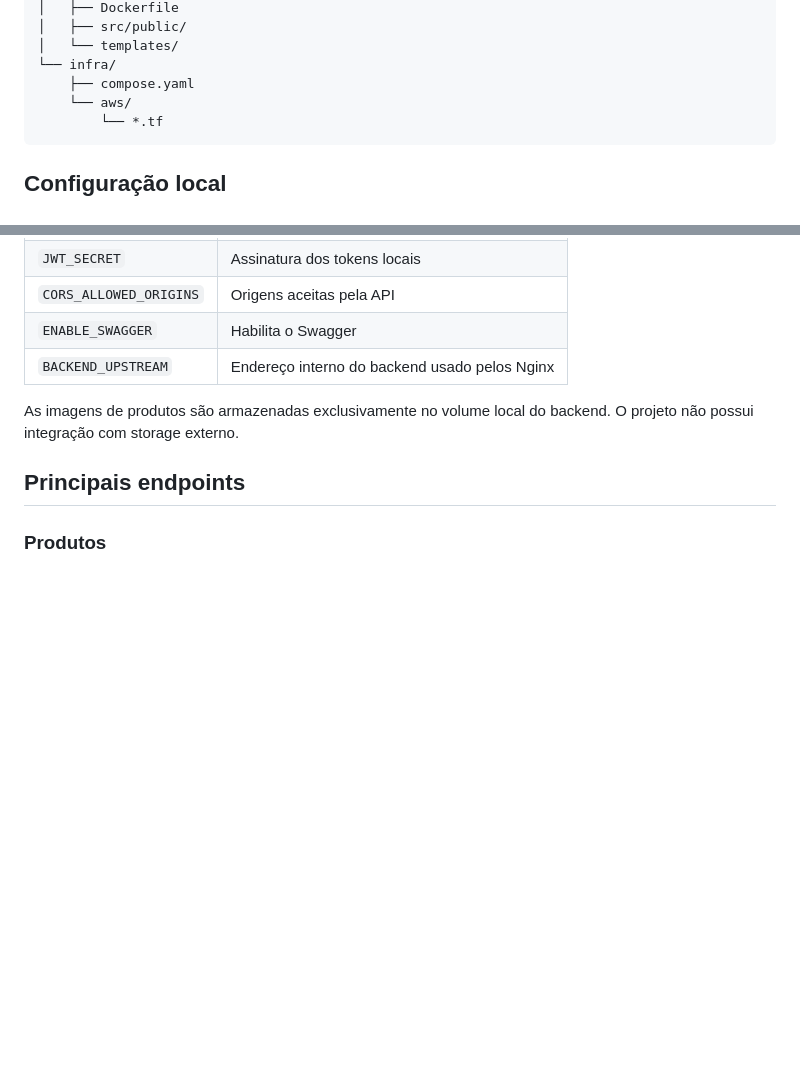
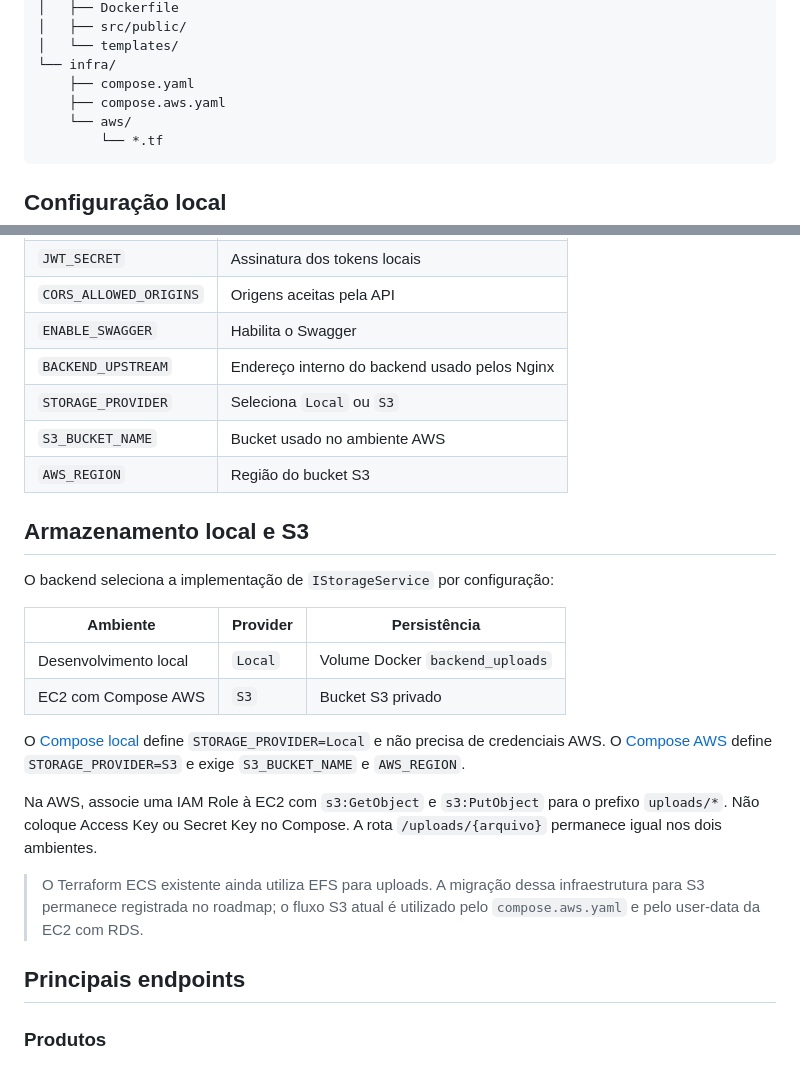
Before and after one commit to d3v0psti/shopmicro, a Markdown page: README.md, 2 parts joined by grey strips. Rendered like a GitHub page; blank space fills up the shorter version.

Commit message:
documenta uso de storage local e S3

````diff
--- a/README.md
+++ b/README.md
@@ -139,6 +139,7 @@ shopmicro/
 │   └── templates/
 └── infra/
     ├── compose.yaml
+    ├── compose.aws.yaml
     └── aws/
         └── *.tf
 ```
@@ -154,9 +155,30 @@ As variáveis ficam em [infra/compose.yaml](infra/compose.yaml):
 | `CORS_ALLOWED_ORIGINS` | Origens aceitas pela API |
 | `ENABLE_SWAGGER` | Habilita o Swagger |
 | `BACKEND_UPSTREAM` | Endereço interno do backend usado pelos Nginx |
+| `STORAGE_PROVIDER` | Seleciona `Local` ou `S3` |
+| `S3_BUCKET_NAME` | Bucket usado no ambiente AWS |
+| `AWS_REGION` | Região do bucket S3 |
 
-As imagens de produtos são armazenadas exclusivamente no volume local do
-backend. O projeto não possui integração com storage externo.
+## Armazenamento local e S3
+
+O backend seleciona a implementação de `IStorageService` por configuração:
+
+| Ambiente | Provider | Persistência |
+|---|---|---|
+| Desenvolvimento local | `Local` | Volume Docker `backend_uploads` |
+| EC2 com Compose AWS | `S3` | Bucket S3 privado |
+
+O [Compose local](infra/compose.yaml) define `STORAGE_PROVIDER=Local` e não
+precisa de credenciais AWS. O [Compose AWS](infra/compose.aws.yaml) define
+`STORAGE_PROVIDER=S3` e exige `S3_BUCKET_NAME` e `AWS_REGION`.
+
+Na AWS, associe uma IAM Role à EC2 com `s3:GetObject` e `s3:PutObject` para o
+prefixo `uploads/*`. Não coloque Access Key ou Secret Key no Compose. A rota
+`/uploads/{arquivo}` permanece igual nos dois ambientes.
+
+> O Terraform ECS existente ainda utiliza EFS para uploads. A migração dessa
+> infraestrutura para S3 permanece registrada no roadmap; o fluxo S3 atual é
+> utilizado pelo `compose.aws.yaml` e pelo user-data da EC2 com RDS.
 
 ## Principais endpoints
 
````
